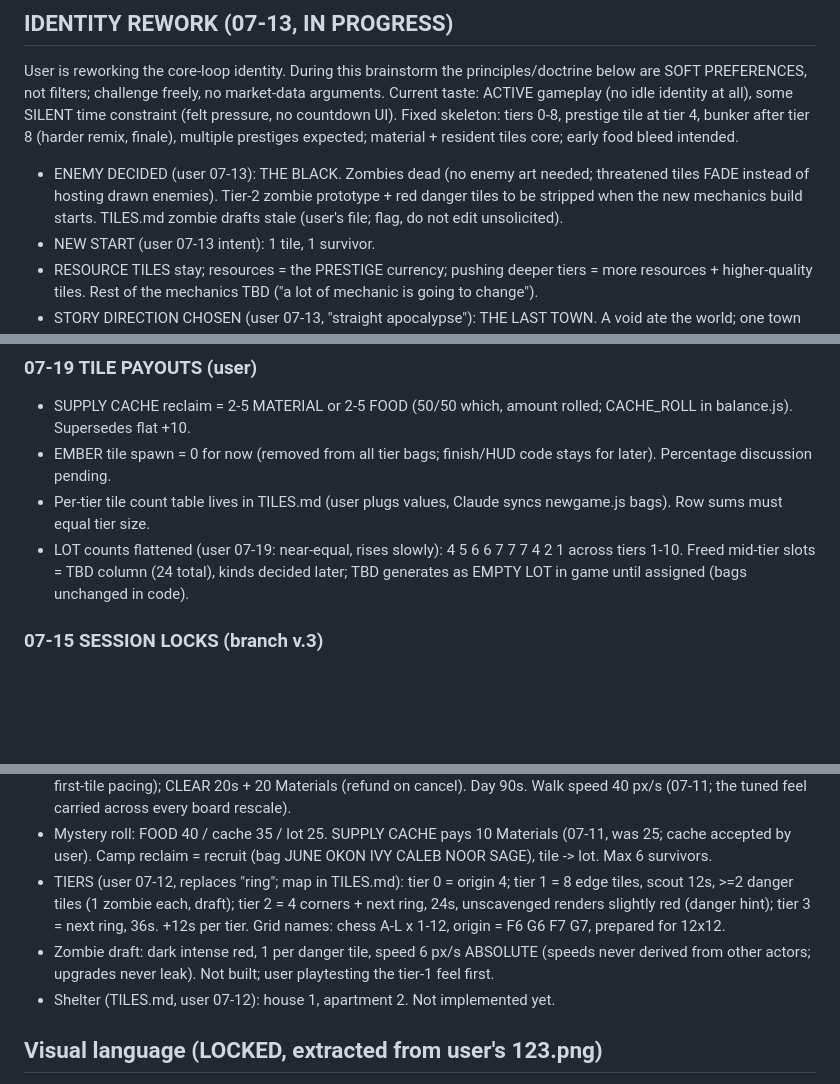
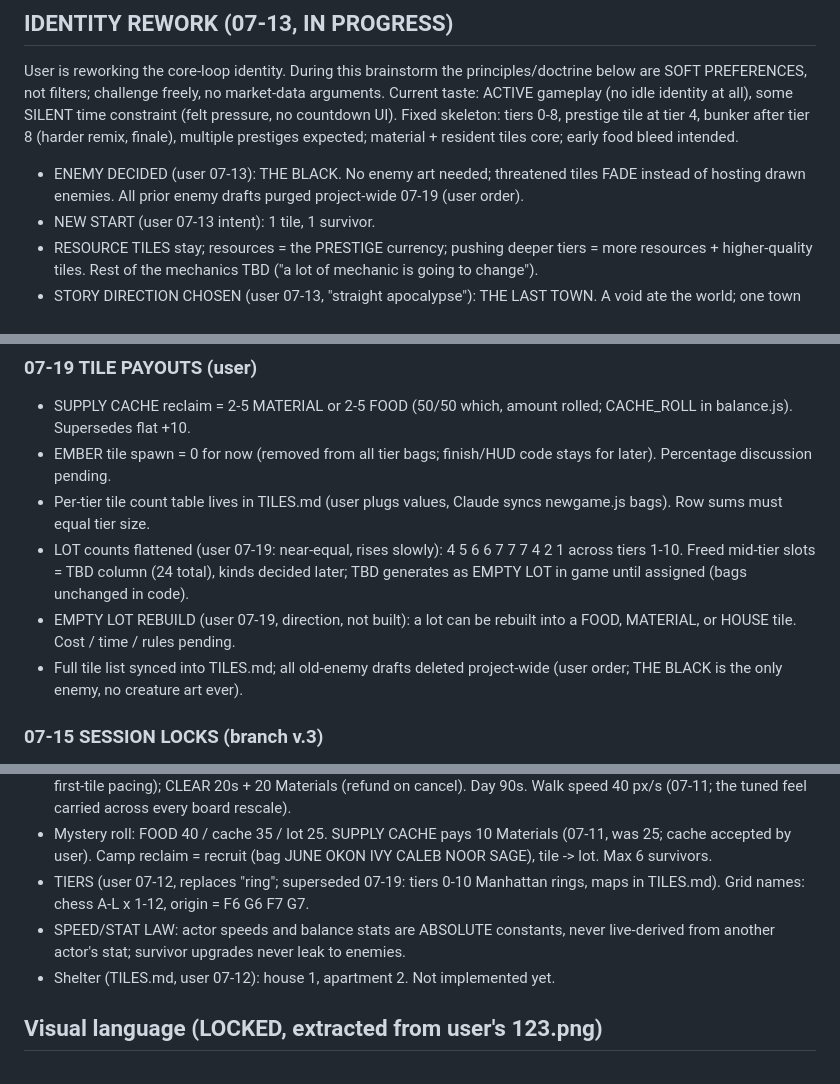
Before and after one commit to Jason-Jisu-Lee/a-good-day-for-goodbyes, a Markdown page: DESIGN.md, 3 parts joined by grey strips. GitHub-like rendering; blank space fills up the shorter version.

```diff
--- a/DESIGN.md
+++ b/DESIGN.md
@@ -13,11 +13,9 @@ idle identity at all), some SILENT time constraint (felt pressure, no
 countdown UI). Fixed skeleton: tiers 0-8, prestige tile at tier 4,
 bunker after tier 8 (harder remix, finale), multiple prestiges
 expected; material + resident tiles core; early food bleed intended.
-- ENEMY DECIDED (user 07-13): THE BLACK. Zombies dead (no enemy art
-  needed; threatened tiles FADE instead of hosting drawn enemies).
-  Tier-2 zombie prototype + red danger tiles to be stripped when the
-  new mechanics build starts. TILES.md zombie drafts stale (user's
-  file; flag, do not edit unsolicited).
+- ENEMY DECIDED (user 07-13): THE BLACK. No enemy art needed;
+  threatened tiles FADE instead of hosting drawn enemies. All prior
+  enemy drafts purged project-wide 07-19 (user order).
 - NEW START (user 07-13 intent): 1 tile, 1 survivor.
 - RESOURCE TILES stay; resources = the PRESTIGE currency; pushing
   deeper tiers = more resources + higher-quality tiles. Rest of the
@@ -92,6 +90,12 @@ cost delays expansion; post-prestige bonuses speed it later).
   4 5 6 6 7 7 7 4 2 1 across tiers 1-10. Freed mid-tier slots =
   TBD column (24 total), kinds decided later; TBD generates as
   EMPTY LOT in game until assigned (bags unchanged in code).
+- EMPTY LOT REBUILD (user 07-19, direction, not built): a lot can
+  be rebuilt into a FOOD, MATERIAL, or HOUSE tile. Cost / time /
+  rules pending.
+- Full tile list synced into TILES.md; all old-enemy drafts deleted
+  project-wide (user order; THE BLACK is the only enemy, no
+  creature art ever).
 
 ### 07-15 SESSION LOCKS (branch v.3)
 - VERB = RECLAIM (user-locked, replaces EXTINGUISH everywhere
@@ -350,15 +354,12 @@ violations, volunteers improvements)
   Materials (07-11, was 25; cache accepted by user). Camp reclaim =
   recruit (bag JUNE OKON IVY CALEB NOOR SAGE), tile -> lot. Max 6
   survivors.
-- TIERS (user 07-12, replaces "ring"; map in TILES.md): tier 0 =
-  origin 4; tier 1 = 8 edge tiles, scout 12s, >=2 danger tiles (1
-  zombie each, draft); tier 2 = 4 corners + next ring, 24s,
-  unscavenged renders slightly red (danger hint); tier 3 = next
-  ring, 36s. +12s per tier. Grid names: chess A-L x 1-12, origin =
-  F6 G6 F7 G7, prepared for 12x12.
-- Zombie draft: dark intense red, 1 per danger tile, speed 6 px/s
-  ABSOLUTE (speeds never derived from other actors; upgrades never
-  leak). Not built; user playtesting the tier-1 feel first.
+- TIERS (user 07-12, replaces "ring"; superseded 07-19: tiers 0-10
+  Manhattan rings, maps in TILES.md). Grid names: chess A-L x 1-12,
+  origin = F6 G6 F7 G7.
+- SPEED/STAT LAW: actor speeds and balance stats are ABSOLUTE
+  constants, never live-derived from another actor's stat; survivor
+  upgrades never leak to enemies.
 - Shelter (TILES.md, user 07-12): house 1, apartment 2. Not
   implemented yet.
 
```
Also changed, not shown: other parts of DESIGN.md (+5 -8 lines), STYLES.md (+1 -1 lines), TILES.md (+31 -47 lines).
